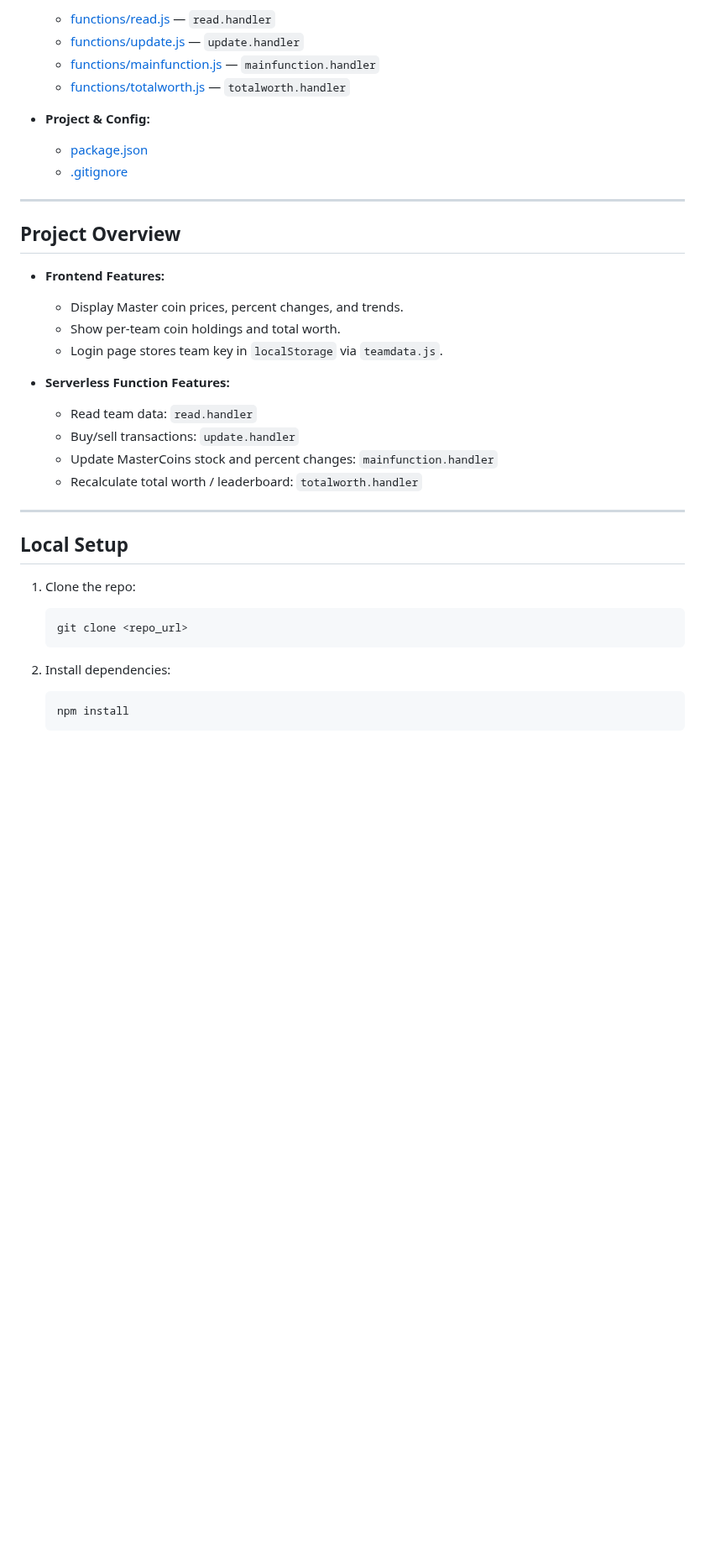
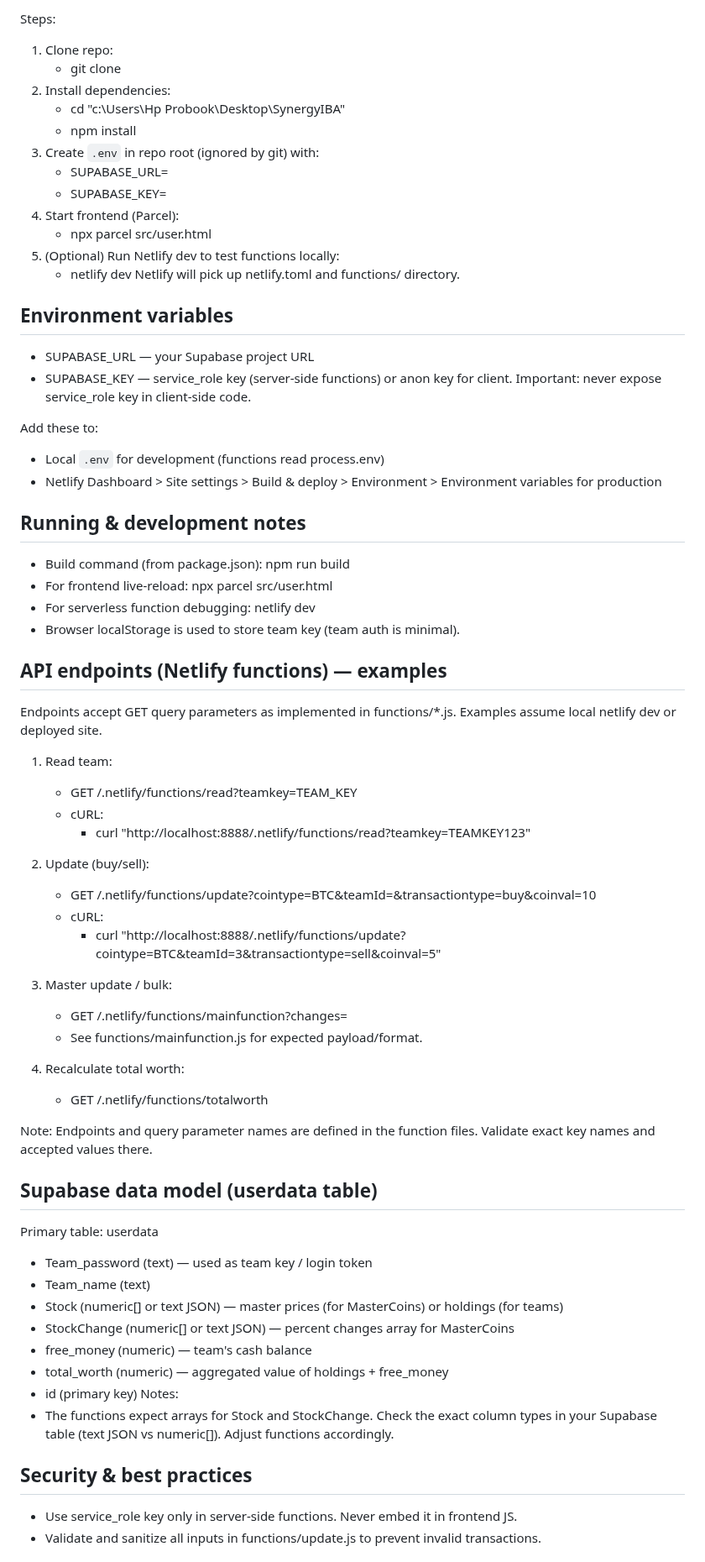
Before and after one commit to Zidarc/SynergyIBA, a Markdown page: Readme.md, the part around one of its changes. Shown at 84% size. Rendered like a GitHub page; blank space fills up the shorter version.

````diff
--- a/Readme.md
+++ b/Readme.md
@@ -26,42 +64,69 @@ A real-time simulated coin trading dashboard with a static frontend and Netlify
 
-  * [functions/read.js](functions/read.js) — `read.handler`
-  * [functions/update.js](functions/update.js) — `update.handler`
-  * [functions/mainfunction.js](functions/mainfunction.js) — `mainfunction.handler`
-  * [functions/totalworth.js](functions/totalworth.js) — `totalworth.handler`
-* **Project & Config:**
+Steps:
+1. Clone repo:
+   - git clone <repo-url>
+2. Install dependencies:
+   - cd "c:\Users\Hp Probook\Desktop\SynergyIBA"
+   - npm install
+3. Create `.env` in repo root (ignored by git) with:
+   - SUPABASE_URL=<your-supabase-url>
+   - SUPABASE_KEY=<your-service-role-or-anon-key>
+4. Start frontend (Parcel):
+   - npx parcel src/user.html
+5. (Optional) Run Netlify dev to test functions locally:
+   - netlify dev
+   Netlify will pick up netlify.toml and functions/ directory.
 
-  * [package.json](package.json)
-  * [.gitignore](.gitignore)
+## Environment variables
+- SUPABASE_URL — your Supabase project URL
+- SUPABASE_KEY — service_role key (server-side functions) or anon key for client. Important: never expose service_role key in client-side code.
 
----
+Add these to:
+- Local `.env` for development (functions read process.env)
+- Netlify Dashboard > Site settings > Build & deploy > Environment > Environment variables for production
 
-## Project Overview
+## Running & development notes
+- Build command (from package.json): npm run build
+- For frontend live-reload: npx parcel src/user.html
+- For serverless function debugging: netlify dev
+- Browser localStorage is used to store team key (team auth is minimal).
 
-* **Frontend Features:**
+## API endpoints (Netlify functions) — examples
+Endpoints accept GET query parameters as implemented in functions/*.js. Examples assume local netlify dev or deployed site.
 
-  * Display Master coin prices, percent changes, and trends.
-  * Show per-team coin holdings and total worth.
-  * Login page stores team key in `localStorage` via `teamdata.js`.
-* **Serverless Function Features:**
+1. Read team:
+   - GET /.netlify/functions/read?teamkey=TEAM_KEY
+   - cURL:
+     - curl "http://localhost:8888/.netlify/functions/read?teamkey=TEAMKEY123"
 
-  * Read team data: `read.handler`
-  * Buy/sell transactions: `update.handler`
-  * Update MasterCoins stock and percent changes: `mainfunction.handler`
-  * Recalculate total worth / leaderboard: `totalworth.handler`
+2. Update (buy/sell):
+   - GET /.netlify/functions/update?cointype=BTC&teamId=<id>&transactiontype=buy&coinval=10
+   - cURL:
+     - curl "http://localhost:8888/.netlify/functions/update?cointype=BTC&teamId=3&transactiontype=sell&coinval=5"
 
----
+3. Master update / bulk:
+   - GET /.netlify/functions/mainfunction?changes=<json or encoded params>
+   - See functions/mainfunction.js for expected payload/format.
 
-## Local Setup
+4. Recalculate total worth:
+   - GET /.netlify/functions/totalworth
 
-1. Clone the repo:
+Note: Endpoints and query parameter names are defined in the function files. Validate exact key names and accepted values there.
 
-   ```bash
-   git clone <repo_url>
-   ```
+## Supabase data model (userdata table)
+Primary table: userdata
+- Team_password (text) — used as team key / login token
+- Team_name (text)
+- Stock (numeric[] or text JSON) — master prices (for MasterCoins) or holdings (for teams)
+- StockChange (numeric[] or text JSON) — percent changes array for MasterCoins
+- free_money (numeric) — team's cash balance
+- total_worth (numeric) — aggregated value of holdings + free_money
+- id (primary key)
+Notes:
+- The functions expect arrays for Stock and StockChange. Check the exact column types in your Supabase table (text JSON vs numeric[]). Adjust functions accordingly.
 
-2. Install dependencies:
+## Security & best practices
+- Use service_role key only in server-side functions. Never embed it in frontend JS.
+- Validate and sanitize all inputs in functions/update.js to prevent invalid transactions.
 
-   ```bash
-   npm install
-   ```
 
````
Also changed, not shown: other parts of Readme.md (+72 -88 lines).
